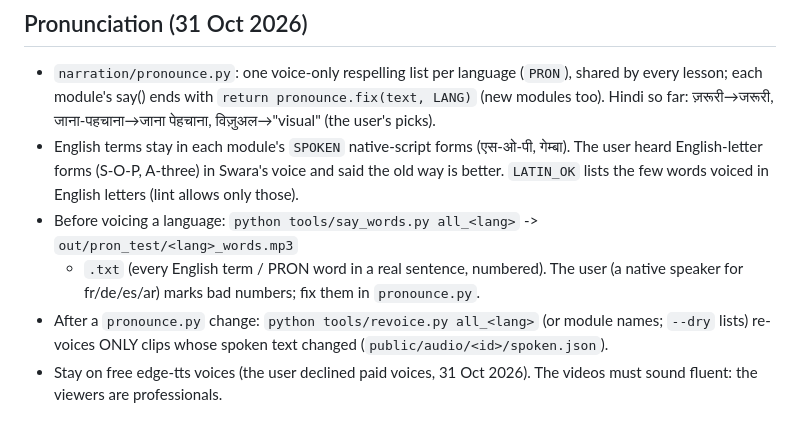
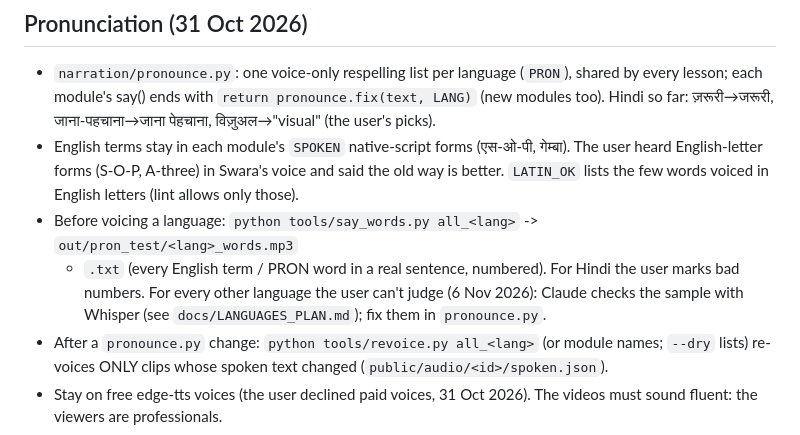
Before and after one commit to PrashantRMarathe/voice-replacer, a Markdown page: course_video_indic/CLAUDE.md, the part around the change. GitHub-like rendering.

```diff
--- a/course_video_indic/CLAUDE.md
+++ b/course_video_indic/CLAUDE.md
@@ -129,8 +129,9 @@ Pilot (Zero Defects, Hindi + Telugu) approved 4 Nov 2026; speed-ups up to 14% so
   heard English-letter forms (S-O-P, A-three) in Swara's voice and said the old way is better.
   `LATIN_OK` lists the few words voiced in English letters (lint allows only those).
 - Before voicing a language: `python tools/say_words.py all_<lang>` -> `out/pron_test/<lang>_words.mp3`
-  + `.txt` (every English term / PRON word in a real sentence, numbered). The user (a native
-  speaker for fr/de/es/ar) marks bad numbers; fix them in `pronounce.py`.
+  + `.txt` (every English term / PRON word in a real sentence, numbered). For Hindi the
+  user marks bad numbers. For every other language the user can't judge (6 Nov 2026): Claude
+  checks the sample with Whisper (see `docs/LANGUAGES_PLAN.md`); fix them in `pronounce.py`.
 - After a `pronounce.py` change: `python tools/revoice.py all_<lang>` (or module names; `--dry`
   lists) re-voices ONLY clips whose spoken text changed (`public/audio/<id>/spoken.json`).
 - Stay on free edge-tts voices (the user declined paid voices, 31 Oct 2026). The videos must
```
Also changed, not shown: course_video_indic/docs/LANGUAGES_PLAN.md (added, +153 -0 lines).
